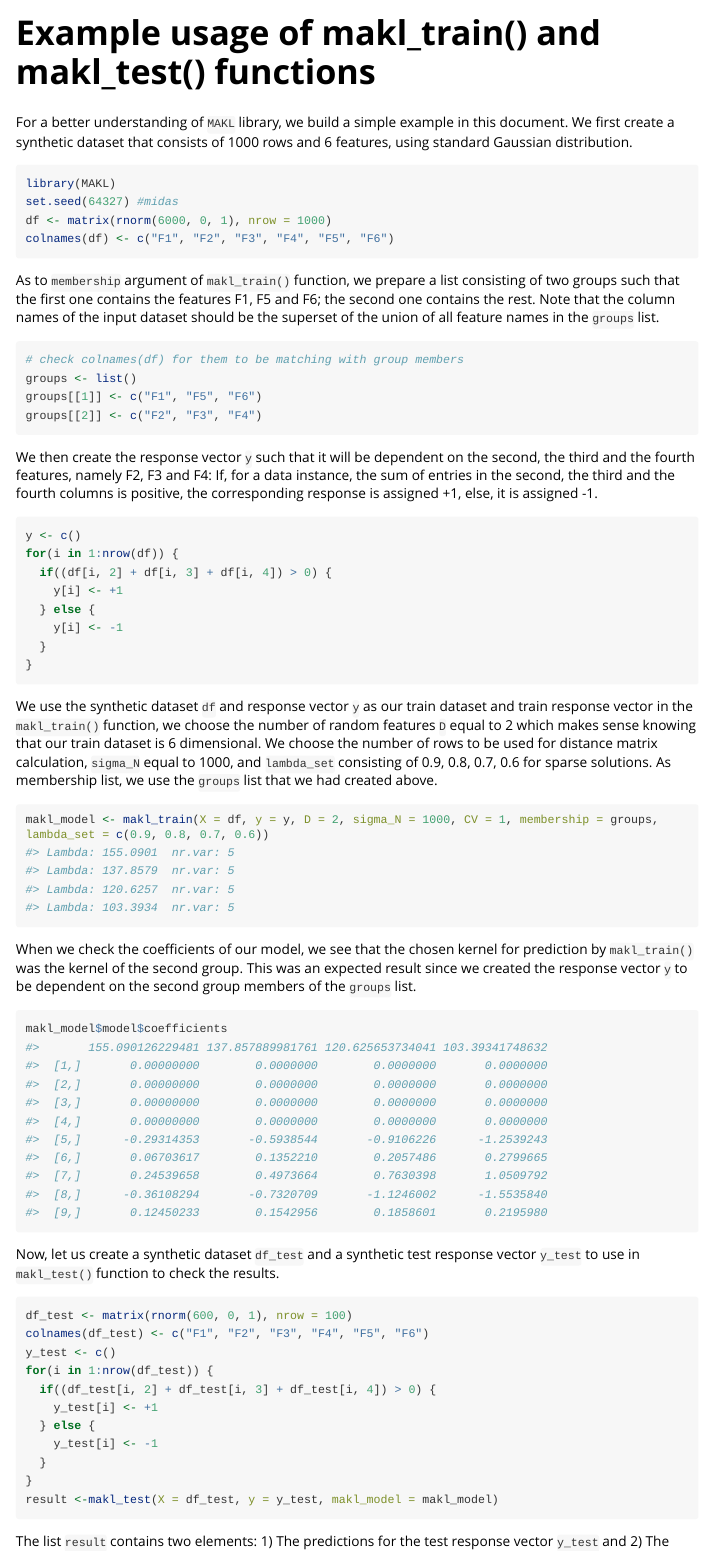
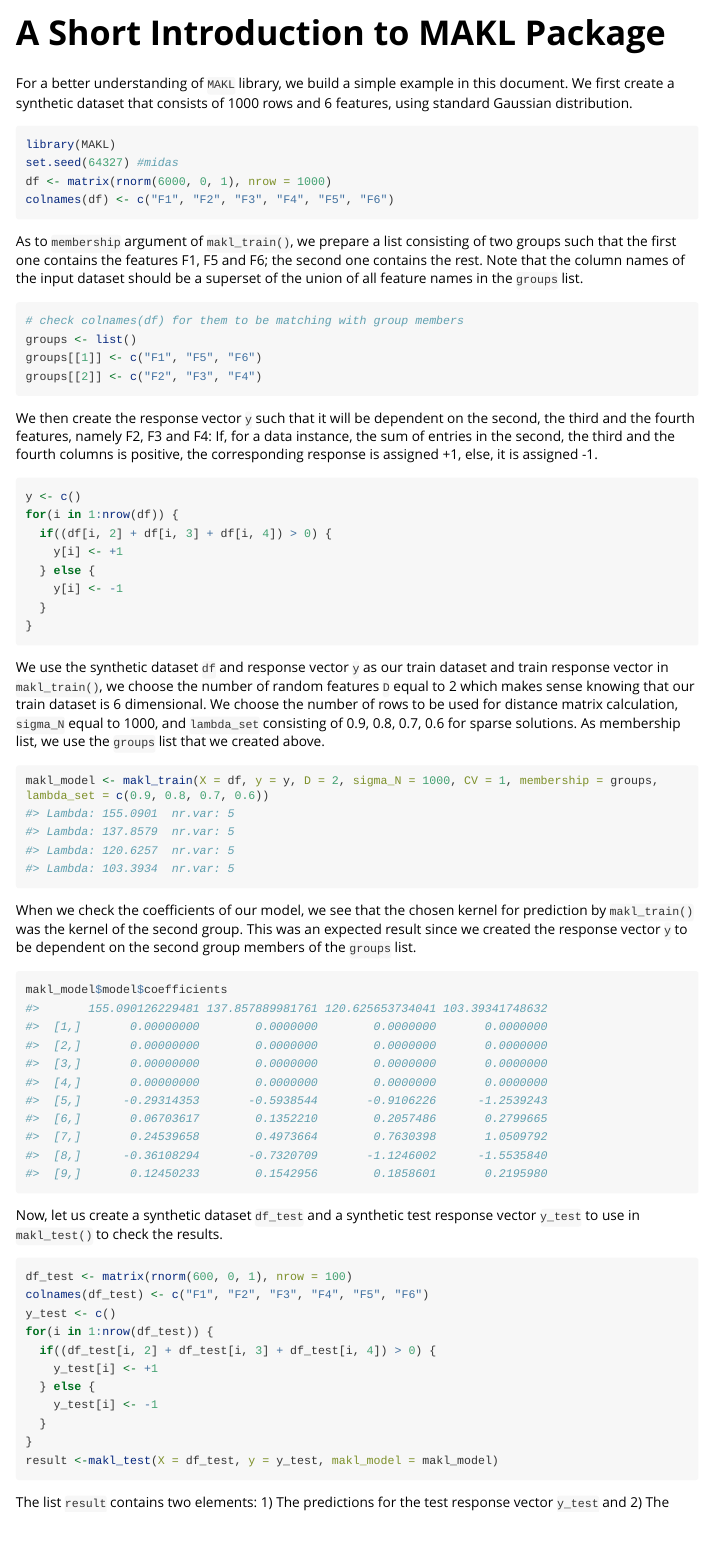
Before and after one commit to cran/MAKL, an R Markdown document (inst/doc/makl_example.Rmd): the page in a window 1100 px wide, from its top. The pictures show the output file inst/doc/makl_example.html that the author committed with the source, opened offline; long lines of code are wrapped.

Commit message:
version 1.0.1

````diff
--- a/inst/doc/makl_example.Rmd
+++ b/inst/doc/makl_example.Rmd
@@ -1,5 +1,5 @@
 ---
-title: "Example usage of makl_train() and makl_test() functions"
+title: "A Short Introduction to MAKL Package"
 output: rmarkdown::html_vignette
 vignette: >
   %\VignetteIndexEntry{makl_example}
@@ -23,7 +23,7 @@ df <- matrix(rnorm(6000, 0, 1), nrow = 1000)
 colnames(df) <- c("F1", "F2", "F3", "F4", "F5", "F6")
 ```
 
-As to `membership` argument of `makl_train()` function, we prepare a list consisting of two groups such that the first one contains the features F1, F5 and F6; the second one contains the rest. Note that the column names of the input dataset should be the superset of the union of all feature names in the `groups` list.
+As to `membership` argument of `makl_train()`, we prepare a list consisting of two groups such that the first one contains the features F1, F5 and F6; the second one contains the rest. Note that the column names of the input dataset should be a superset of the union of all feature names in the `groups` list.
 
 ```{r}
 # check colnames(df) for them to be matching with group members
@@ -45,7 +45,7 @@ for(i in 1:nrow(df)) {
 }
 ```
 
-We use the synthetic dataset `df` and response vector `y` as our train dataset and train response vector in the `makl_train()` function, we choose the number of random features `D` equal to 2 which makes sense knowing that our train dataset is 6 dimensional. We choose the number of rows to be used for distance matrix calculation, `sigma_N` equal to 1000, and `lambda_set` consisting of 0.9, 0.8, 0.7, 0.6 for sparse solutions. As membership list, we use the `groups` list that we had created above.
+We use the synthetic dataset `df` and response vector `y` as our train dataset and train response vector in `makl_train()`, we choose the number of random features `D` equal to 2 which makes sense knowing that our train dataset is 6 dimensional. We choose the number of rows to be used for distance matrix calculation, `sigma_N` equal to 1000, and `lambda_set` consisting of 0.9, 0.8, 0.7, 0.6 for sparse solutions. As membership list, we use the `groups` list that we created above.
 
 ```{r}
 makl_model <- makl_train(X = df, y = y, D = 2, sigma_N = 1000, CV = 1, membership = groups, lambda_set = c(0.9, 0.8, 0.7, 0.6))
@@ -57,7 +57,7 @@ When we check the coefficients of our model, we see that the chosen kernel for p
 makl_model$model$coefficients
 ```
 
-Now, let us create a synthetic dataset `df_test` and a synthetic test response vector `y_test` to use in `makl_test()` function to check the results.
+Now, let us create a synthetic dataset `df_test` and a synthetic test response vector `y_test` to use in `makl_test()` to check the results.
 
 ```{r}
 df_test <- matrix(rnorm(600, 0, 1), nrow = 100)
````
Also changed, not shown: R/makl_test.R (+6 -12 lines), R/makl_train.R (+4 -10 lines), vignettes/makl_example.Rmd (+4 -4 lines), inst/doc/makl_example.html, 4 other files.
